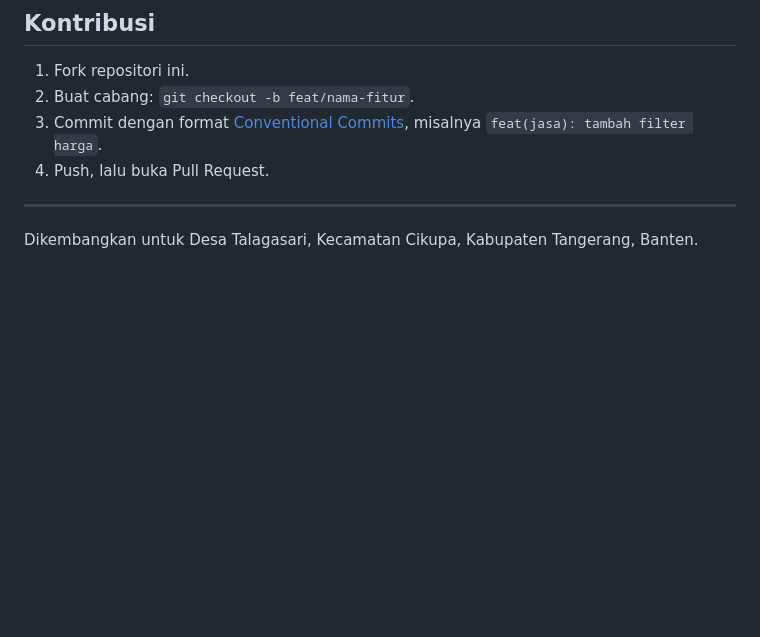
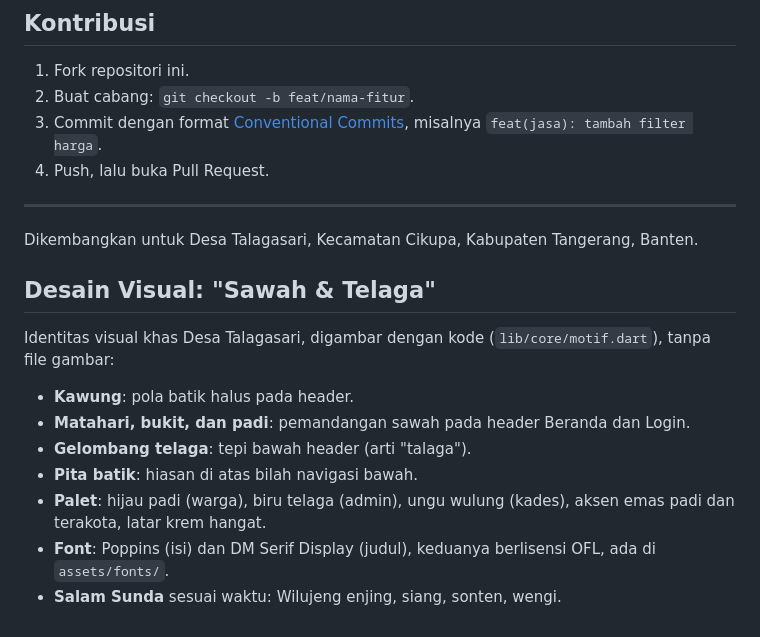
Before and after one commit to Faqih472/halodesa-talagasari-app, a Markdown page: README.md, the part around the change. Drawn GitHub-style; blank space fills up the shorter version.

Commit message:
docs(readme): tambah bagian desain visual

```diff
--- a/README.md
+++ b/README.md
@@ -272,3 +272,15 @@ Aturan wajib dipasang ulang setiap kali `firestore.rules` berubah.
 ---
 
 Dikembangkan untuk Desa Talagasari, Kecamatan Cikupa, Kabupaten Tangerang, Banten.
+
+## Desain Visual: "Sawah & Telaga"
+
+Identitas visual khas Desa Talagasari, digambar dengan kode (`lib/core/motif.dart`), tanpa file gambar:
+
+- **Kawung**: pola batik halus pada header.
+- **Matahari, bukit, dan padi**: pemandangan sawah pada header Beranda dan Login.
+- **Gelombang telaga**: tepi bawah header (arti "talaga").
+- **Pita batik**: hiasan di atas bilah navigasi bawah.
+- **Palet**: hijau padi (warga), biru telaga (admin), ungu wulung (kades), aksen emas padi dan terakota, latar krem hangat.
+- **Font**: Poppins (isi) dan DM Serif Display (judul), keduanya berlisensi OFL, ada di `assets/fonts/`.
+- **Salam Sunda** sesuai waktu: Wilujeng enjing, siang, sonten, wengi.
```
